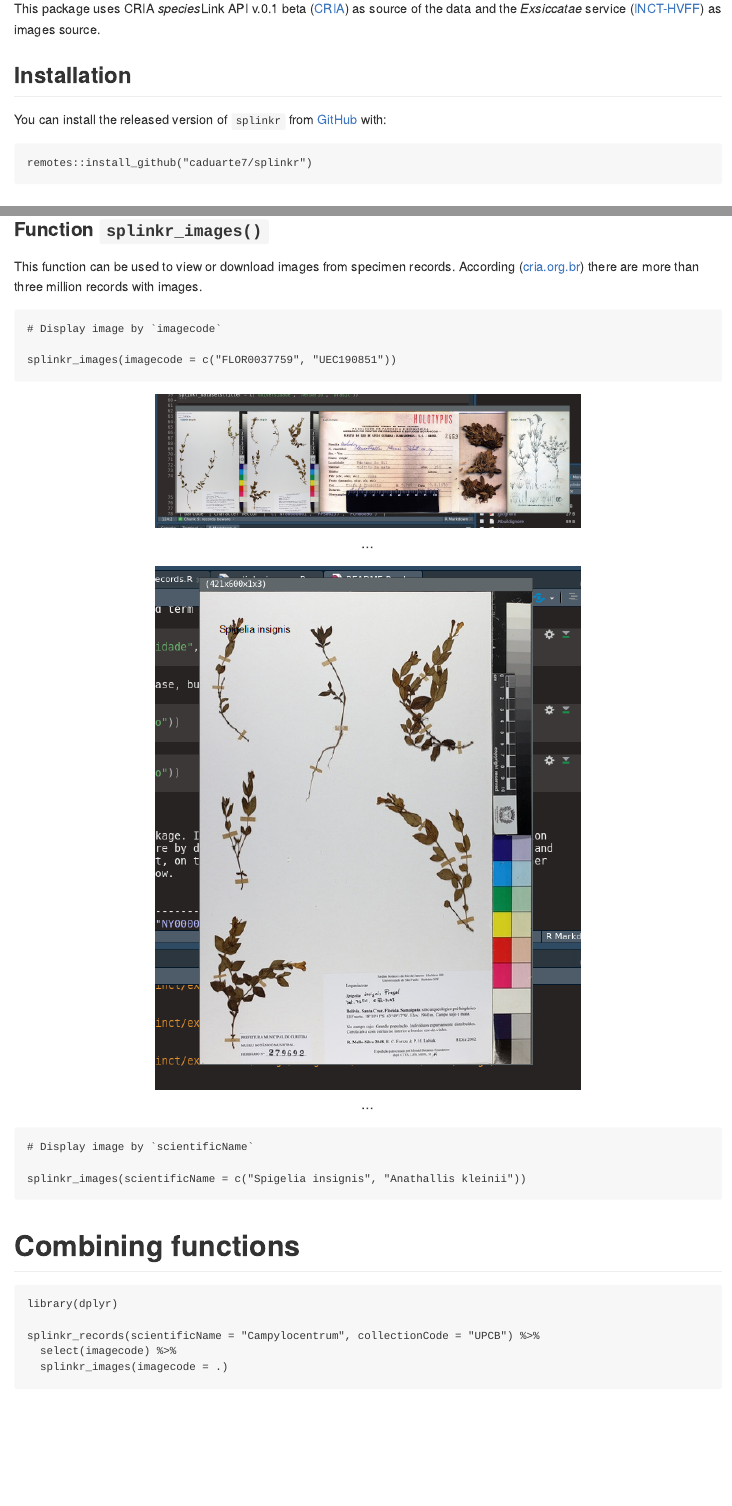
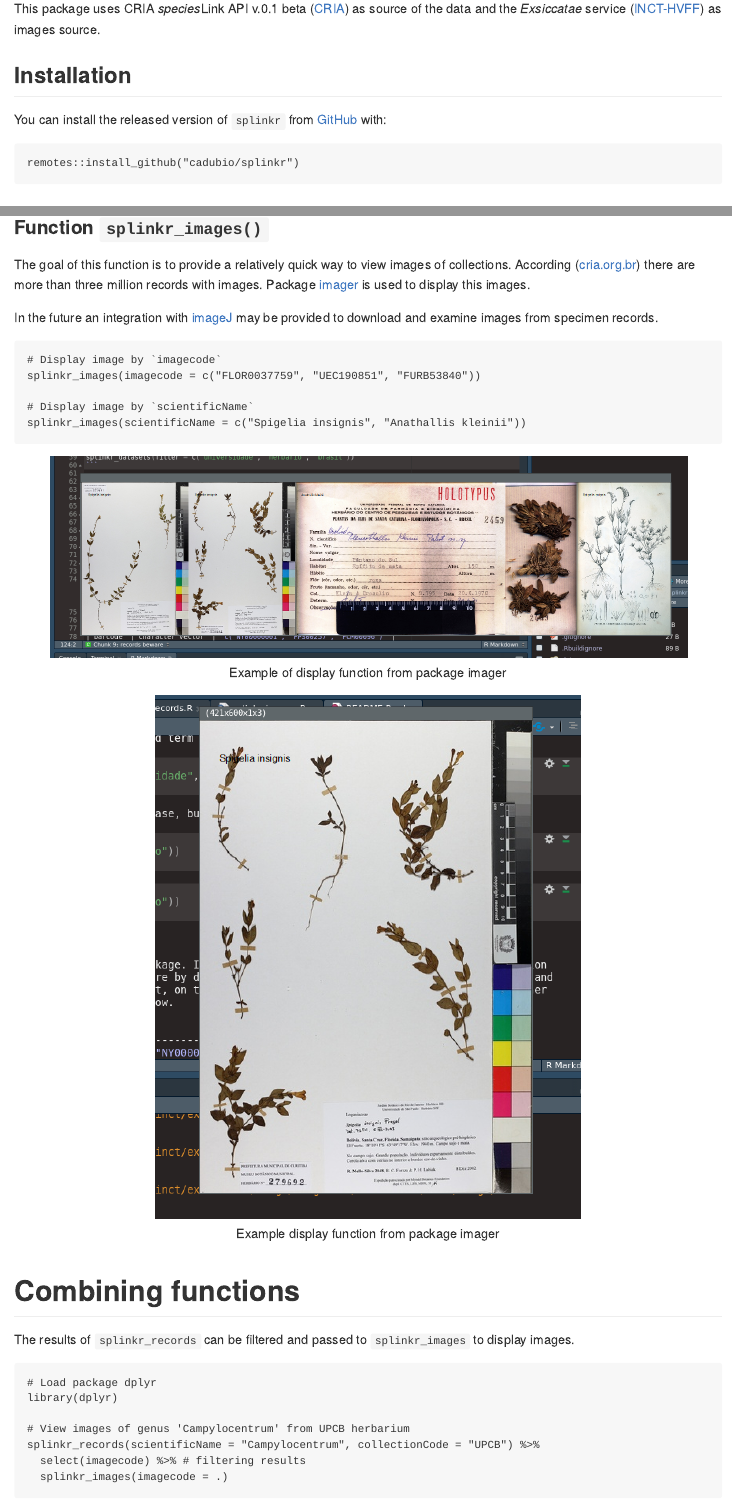
Before and after one commit to cadubio/splinkr, an R Markdown document (README.Rmd): the page in a window 1100 px wide, from 200 px down, and a second part further down, joined at a grey line. The pictures show the output file README.md that the author committed with the source, drawn offline in the style of GitHub.

Commit message:
Initial commit

````diff
--- a/README.Rmd
+++ b/README.Rmd
@@ -25,9 +25,9 @@ This package uses CRIA *species*Link API v.0.1 beta ([CRIA](https://api.splink.o
 
 ## Installation
 
-You can install the released version of `splinkr` from [GitHub](https://github.org) with:
+You can install the released version of `splinkr` from [GitHub](https://github.org/cadubio/splinkr) with:
 
-    remotes::install_github("caduarte7/splinkr")
+    remotes::install_github("cadubio/splinkr")
 
 ## Usage
 
@@ -139,35 +136,36 @@ splinkr_records(scientificName = nomes, maxrecords = "20")
 
 ### Function `splinkr_images()`
 
-This function can be used to view or download images from specimen records. According ([cria.org.br](http://www.cria.org.br/projetos)) there are more than three million records with images.
+The goal of this function is to provide a relatively quick way to view images of collections. According ([cria.org.br](http://www.cria.org.br/projetos)) there are more than three million records with images. Package [imager](https://CRAN.R-project.org/package=imager) is used to display this images.
+
+In the future an integration with [imageJ](https://imagej.nih.gov/) may be provided to download and examine images from specimen records.
 ```{r imagecode, eval=FALSE, include=TRUE}
 # Display image by `imagecode`
+splinkr_images(imagecode = c("FLOR0037759", "UEC190851", "FURB53840"))
 
-splinkr_images(imagecode = c("FLOR0037759", "UEC190851"))
+# Display image by `scientificName`
+splinkr_images(scientificName = c("Spigelia insignis", "Anathallis kleinii"))
 ```
 
-```{r echo=FALSE, fig.align='center', fig.cap='...', out.width='60%'}
+```{r echo=FALSE, fig.align='center', fig.cap='Example of display function from package imager', out.width='90%'}
 knitr::include_graphics('images/imager-display.png')
 ```
 
-```{r echo=FALSE, fig.align='center', fig.cap='...', out.width='60%'}
+```{r echo=FALSE, fig.align='center', fig.cap='Example display function from package imager', out.width='60%'}
 knitr::include_graphics('images/imager-showimage.png')
 ```
 
-```{r images names, eval=FALSE, include=TRUE}
-
-# Display image by `scientificName`
-
-splinkr_images(scientificName = c("Spigelia insignis", "Anathallis kleinii"))
-```
 
 # Combining functions
+
+The results of `splinkr_records` can be filtered and passed to `splinkr_images` to display images.
 ```{r combining, eval=FALSE, include=TRUE}
-
+# Load package dplyr
 library(dplyr)
 
+# View images of genus 'Campylocentrum' from UPCB herbarium
 splinkr_records(scientificName = "Campylocentrum", collectionCode = "UPCB") %>%
-  select(imagecode) %>%
+  select(imagecode) %>% # filtering results
   splinkr_images(imagecode = .)
 ```
 
````
Also changed, not shown: R/splinkr_records.R (+1 -1 lines), README.md, README.Rmd (28 more changed lines).
